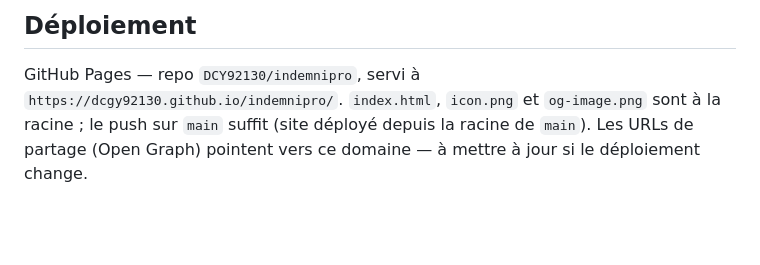
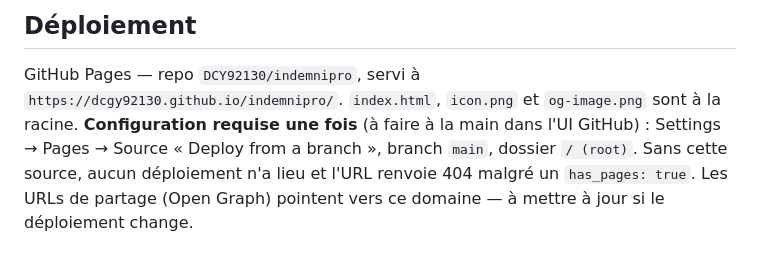
Before and after one commit to DCY92130/indemnipro, a Markdown page: CLAUDE.md, the part around the change. Rendered like a GitHub page; blank space fills up the shorter version.

Commit message:
docs : précise la config Pages requise (source branch main)

```diff
--- a/CLAUDE.md
+++ b/CLAUDE.md
@@ -79,6 +79,8 @@ d'intermédiaire en assurance, non immatriculé ORIAS).
 ## Déploiement
 
 GitHub Pages — repo `DCY92130/indemnipro`, servi à `https://dcgy92130.github.io/indemnipro/`.
-`index.html`, `icon.png` et `og-image.png` sont à la racine ; le push sur `main` suffit
-(site déployé depuis la racine de `main`). Les URLs de partage (Open Graph) pointent vers
+`index.html`, `icon.png` et `og-image.png` sont à la racine. **Configuration requise une fois**
+(à faire à la main dans l'UI GitHub) : Settings → Pages → Source « Deploy from a branch »,
+branch `main`, dossier `/ (root)`. Sans cette source, aucun déploiement n'a lieu et l'URL
+renvoie 404 malgré un `has_pages: true`. Les URLs de partage (Open Graph) pointent vers
 ce domaine — à mettre à jour si le déploiement change.
```
